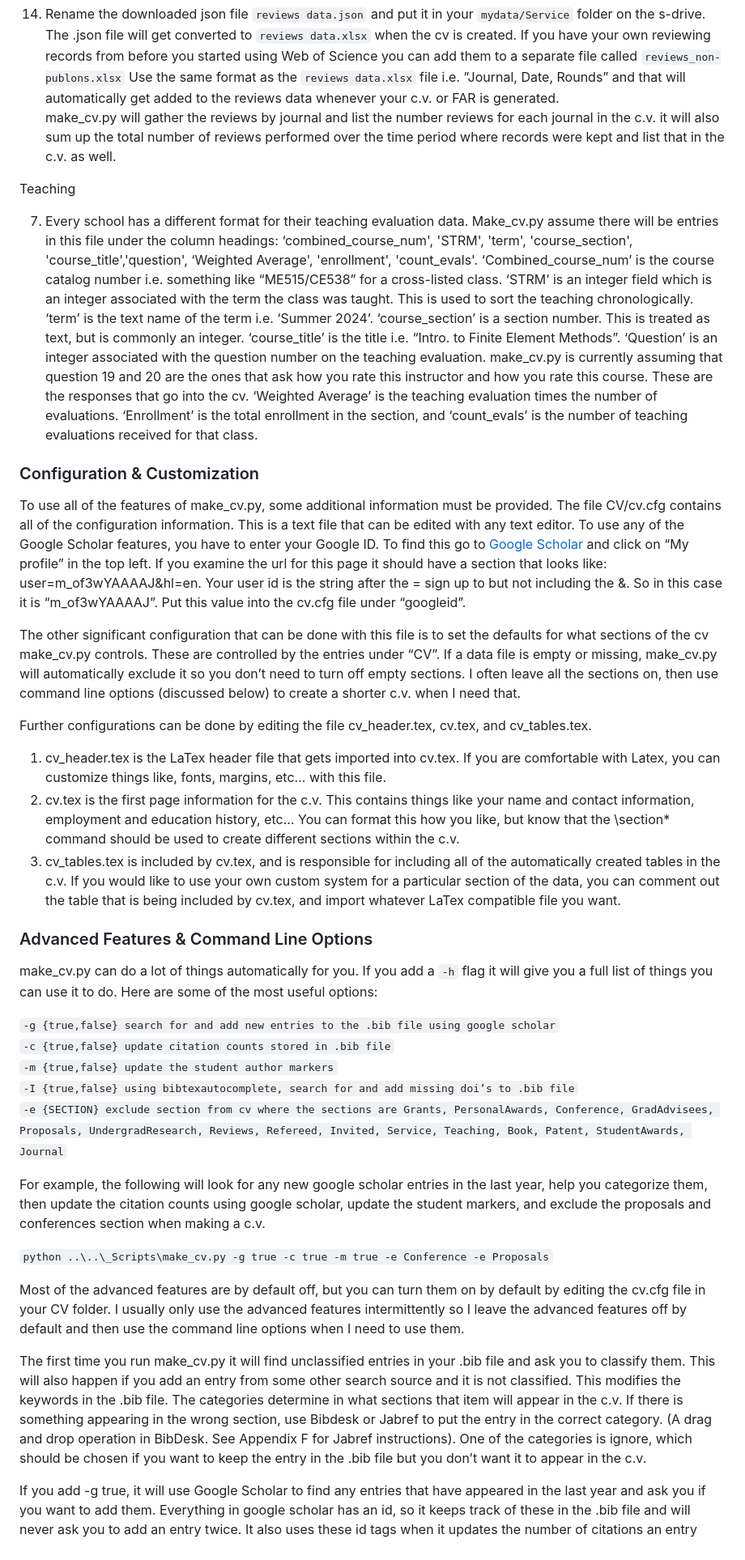
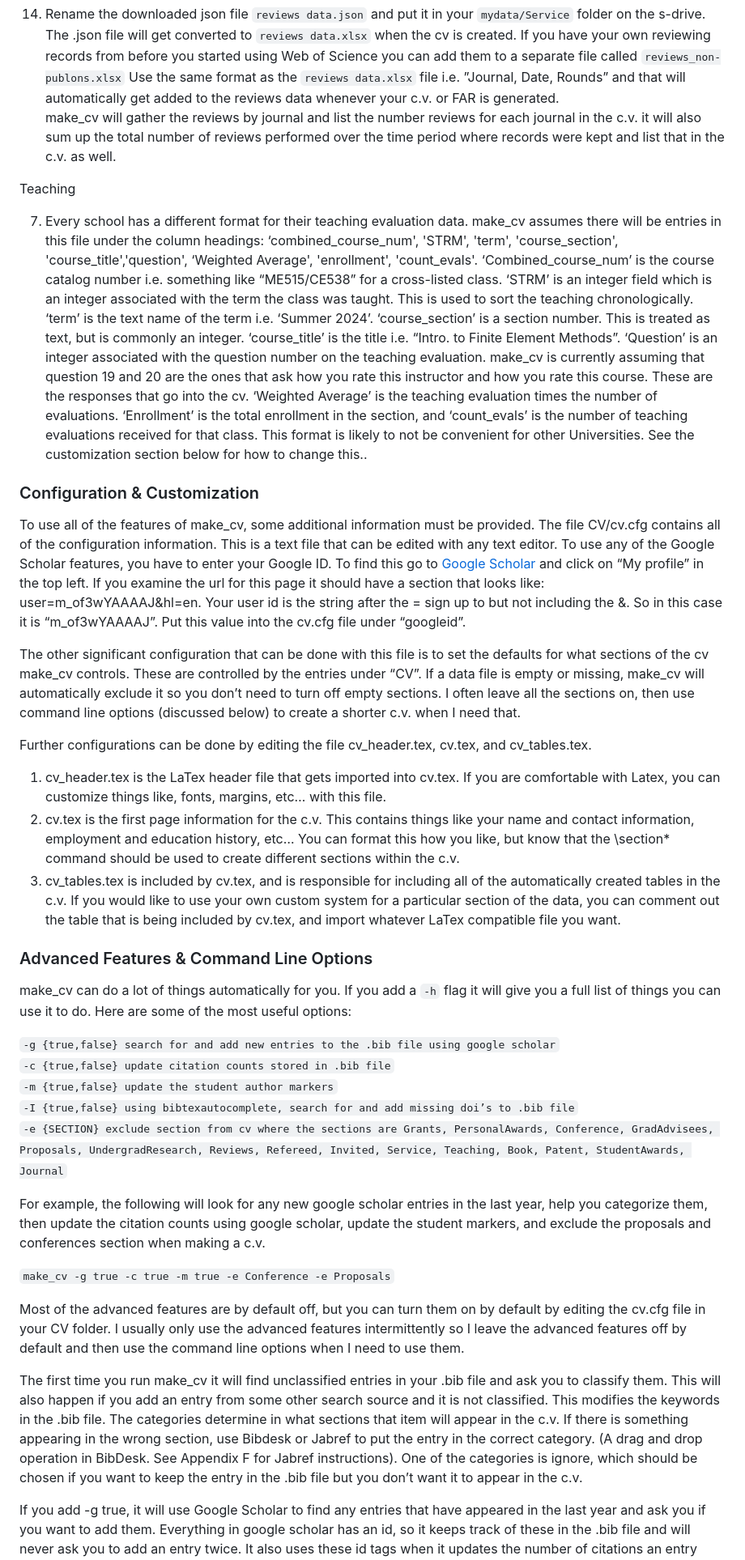
Before and after one commit to ssdv1/make_cv, a Markdown page: README.md, the part around one of its changes. Shown at 81% size. Drawn GitHub-style.

Commit message:
Updated instructions

```diff
--- a/README.md
+++ b/README.md
@@ -117,18 +117,17 @@ This folder contains 3 files
 6. Under Reviews click “List the manuscripts you reviewed in the selected period”
 7. Click the Download Icon (down arrow thingy)
 8. Rename the downloaded json file `reviews data.json` and put it in your `mydata/Service` folder on the s-drive.  The .json file will get converted to `reviews data.xlsx` when the cv is created.   If you have your own reviewing records from before you started using Web of Science you can add them to a separate file called `reviews_non-publons.xlsx`   Use the same format as the `reviews data.xlsx` file i.e. ”Journal, Date, Rounds” and that will automatically get added to the reviews data whenever your c.v. or FAR is generated.
-   make\_cv.py will gather the reviews by journal and list the number reviews for each journal in the c.v.   it will also sum up the total number of reviews performed over the time period where records were kept and list that in the c.v. as well.
+   make\_cv will gather the reviews by journal and list the number reviews for each journal in the c.v.   it will also sum up the total number of reviews performed over the time period where records were kept and list that in the c.v. as well.
 
 Teaching
 
-7. Every school has a different format for their teaching evaluation data.  Make\_cv.py assume there will be entries in this file under the column headings: ‘combined\_course\_num', 'STRM', 'term', 'course\_section', 'course\_title','question', ‘Weighted Average', 'enrollment', 'count\_evals'.  ‘Combined\_course\_num’ is the course catalog number i.e. something like “ME515/CE538” for a cross-listed class.  ‘STRM’ is an integer field which is an integer associated with the term the class was taught.  This is used to sort the teaching chronologically.  ‘term’ is the text name of the term i.e. ‘Summer 2024’.  ‘course\_section’ is a section number.  This is treated as text, but is commonly an integer.  ‘course\_title’ is the title i.e. “Intro. to Finite Element Methods”.  ‘Question’ is an integer associated with the question number on the teaching evaluation.  make\_cv.py is currently assuming that question 19 and 20 are the ones that ask how you rate this instructor and how you rate this course.  These are the responses that go into the cv.  ‘Weighted Average’ is the teaching evaluation times the number of evaluations.  ‘Enrollment’ is the total enrollment in the section, and ‘count\_evals’ is the number of teaching evaluations received for that class.
-
+7. Every school has a different format for their teaching evaluation data.  make\_cv assumes there will be entries in this file under the column headings: ‘combined\_course\_num', 'STRM', 'term', 'course\_section', 'course\_title','question', ‘Weighted Average', 'enrollment', 'count\_evals'.  ‘Combined\_course\_num’ is the course catalog number i.e. something like “ME515/CE538” for a cross-listed class.  ‘STRM’ is an integer field which is an integer associated with the term the class was taught.  This is used to sort the teaching chronologically.  ‘term’ is the text name of the term i.e. ‘Summer 2024’.  ‘course\_section’ is a section number.  This is treated as text, but is commonly an integer.  ‘course\_title’ is the title i.e. “Intro. to Finite Element Methods”.  ‘Question’ is an integer associated with the question number on the teaching evaluation.  make\_cv is currently assuming that question 19 and 20 are the ones that ask how you rate this instructor and how you rate this course.  These are the responses that go into the cv.  ‘Weighted Average’ is the teaching evaluation times the number of evaluations.  ‘Enrollment’ is the total enrollment in the section, and ‘count\_evals’ is the number of teaching evaluations received for that class.  This format is likely to not be convenient for other Universities.  See the customization section below for how to change this..
 
 ### Configuration & Customization
 
-To use all of the features of make\_cv.py, some additional information must be provided.  The file CV/cv.cfg contains all of the configuration information.  This is a text file that can be edited with any text editor.  To use any of the Google Scholar features, you have to enter your Google ID.  To find this go to [Google Scholar](https://scholar.google.com) and click on “My profile” in the top left.  If you examine the url for this page it should have a section that looks like: user=m\_of3wYAAAAJ\&hl=en.  Your user id is the string after the \= sign up to but not including the &.  So in this case it is “m\_of3wYAAAAJ”.  Put this value into the cv.cfg file under “googleid”.
+To use all of the features of make\_cv, some additional information must be provided.  The file CV/cv.cfg contains all of the configuration information.  This is a text file that can be edited with any text editor.  To use any of the Google Scholar features, you have to enter your Google ID.  To find this go to [Google Scholar](https://scholar.google.com) and click on “My profile” in the top left.  If you examine the url for this page it should have a section that looks like: user=m\_of3wYAAAAJ\&hl=en.  Your user id is the string after the \= sign up to but not including the &.  So in this case it is “m\_of3wYAAAAJ”.  Put this value into the cv.cfg file under “googleid”.
 
-The other significant configuration that can be done with this file is to set the defaults for what sections of the cv make\_cv.py controls.  These are controlled by the entries under “CV”.  If a data file is empty or missing, make\_cv.py will automatically exclude it so you don’t need to turn off empty sections.  I often leave all the sections on, then use command line options (discussed below) to create a shorter c.v. when I need that.
+The other significant configuration that can be done with this file is to set the defaults for what sections of the cv make\_cv controls.  These are controlled by the entries under “CV”.  If a data file is empty or missing, make\_cv will automatically exclude it so you don’t need to turn off empty sections.  I often leave all the sections on, then use command line options (discussed below) to create a shorter c.v. when I need that.
 
 Further configurations can be done by editing the file cv\_header.tex, cv.tex, and cv\_tables.tex.
 
@@ -139,7 +138,7 @@ Further configurations can be done by editing the file cv\_header.tex, cv.tex, a
 
 ### Advanced Features & Command Line Options
 
-make\_cv.py can do a lot of things automatically for you.  If you add a `-h` flag it will give you a full list of things you can use it to do.  Here are some of the most useful options:
+make\_cv can do a lot of things automatically for you.  If you add a `-h` flag it will give you a full list of things you can use it to do.  Here are some of the most useful options:
 
   `-g {true,false} search for and add new entries to the .bib file using google scholar`
   `-c {true,false} update citation counts stored in .bib file`
@@ -149,11 +148,11 @@ make\_cv.py can do a lot of things automatically for you.  If you add a `-h` fla
 
 For example, the following will look for any new google scholar entries in the last year, help you categorize them, then update the citation counts using google scholar, update the student markers, and exclude the proposals and conferences section when making a c.v.
 
-`python ..\..\_Scripts\make_cv.py -g true -c true -m true -e Conference -e Proposals`
+`make_cv -g true -c true -m true -e Conference -e Proposals`
 
 Most of the advanced features are by default off, but you can turn them on by default by editing the cv.cfg file in your CV folder.  I usually only use the advanced features intermittently so I leave the advanced features off by default and then use the command line options when I need to use them.
 
-The first time you run make\_cv.py it will find unclassified entries in your .bib file and ask you to classify them.  This will also happen if you add an entry from some other search source and it is not classified.  This modifies the keywords in the .bib file.  The categories determine in what sections that item will appear in the c.v.  If there is something appearing in the wrong section, use Bibdesk or Jabref to put the entry in the correct category.  (A drag and drop operation in BibDesk.  See Appendix F for Jabref instructions).  One of the categories is ignore, which should be chosen if you want to keep the entry in the .bib file but you don’t want it to appear in the c.v.
+The first time you run make\_cv it will find unclassified entries in your .bib file and ask you to classify them.  This will also happen if you add an entry from some other search source and it is not classified.  This modifies the keywords in the .bib file.  The categories determine in what sections that item will appear in the c.v.  If there is something appearing in the wrong section, use Bibdesk or Jabref to put the entry in the correct category.  (A drag and drop operation in BibDesk.  See Appendix F for Jabref instructions).  One of the categories is ignore, which should be chosen if you want to keep the entry in the .bib file but you don’t want it to appear in the c.v.
 
 If you add \-g true, it will use Google Scholar to find any entries that have appeared in the last year and ask you if you want to add them.  Everything in google scholar has an id, so it keeps track of these in the .bib file and will never ask you to add an entry twice.  It also uses these id tags when it updates the number of citations an entry has.  It will use bibtexautocomplete to add doi information to the new entries.  The doi’s appear as hyperlinks in the c.v. so people can click on an entry in your c.v. and be taken to the corresponding web location for that item.
 
```
Also changed, not shown: other parts of README.md (+15 -15 lines).
